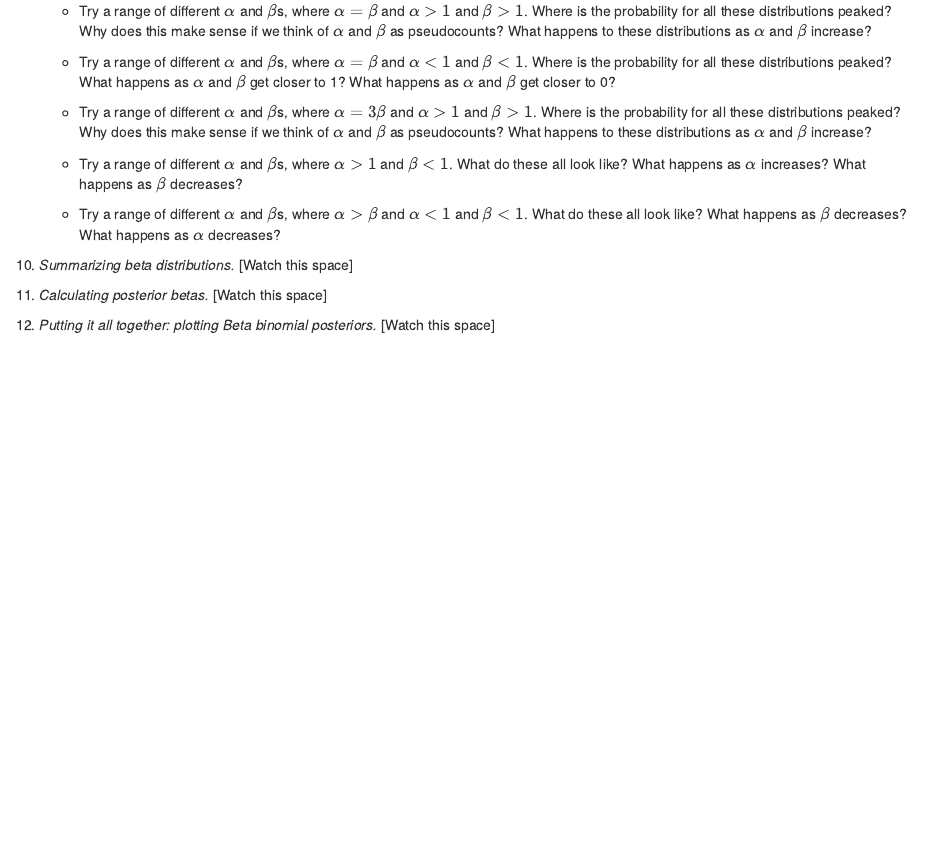
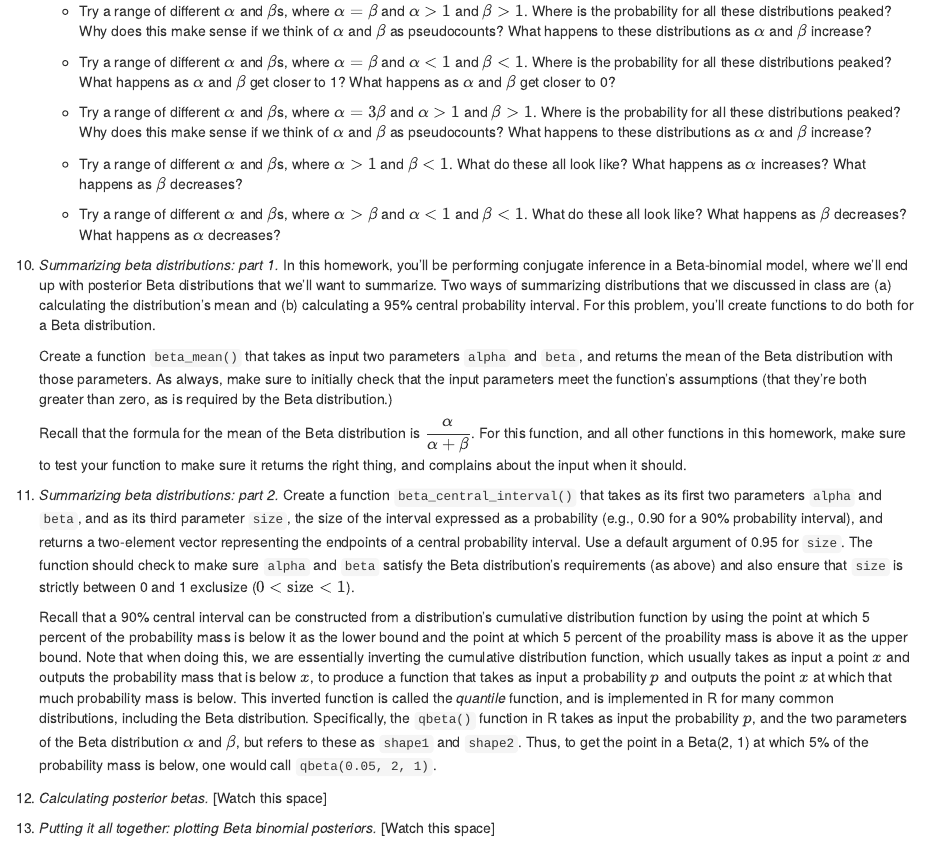
Before and after one commit to kbicknell/ling300winter2015, an R Markdown document (hw/hw2.Rmd): the page in a window 1100 px wide, from 1460 px down. The pictures show the output file hw/hw2.html that the author committed with the source, opened offline.

Commit message:
added beta summarization to hw2

```diff
--- a/hw/hw2.Rmd
+++ b/hw/hw2.Rmd
@@ -70,8 +70,16 @@ Visualization, functions, and conjugate Bayes in R
 
     + Try a range of different $\alpha$ and $\beta$s, where $\alpha > \beta$ and $\alpha < 1$ and $\beta < 1$. What do these all look like? What happens as $\beta$ decreases? What happens as $\alpha$ decreases?
 
-10. *Summarizing beta distributions.* [Watch this space]
+10. *Summarizing beta distributions: part 1.* In this homework, you'll be performing conjugate inference in a Beta-binomial model, where we'll end up with posterior Beta distributions that we'll want to summarize. Two ways of summarizing distributions that we discussed in class are (a) calculating the distribution's mean and (b) calculating a 95% central probability interval. For this problem, you'll create functions to do both for a Beta distribution.
 
-11. *Calculating posterior betas.* [Watch this space]
+    Create a function `beta_mean()` that takes as input two parameters `alpha` and `beta`, and returns the mean of the Beta distribution with those parameters. As always, make sure to initially check that the input parameters meet the function's assumptions (that they're both greater than zero, as is required by the Beta distribution.)
 
-12. *Putting it all together: plotting Beta binomial posteriors.* [Watch this space]
+    Recall that the formula for the mean of the Beta distribution is $\dfrac{\alpha}{\alpha + \beta}$. For this function, and all other functions in this homework, make sure to test your function to make sure it returns the right thing, and complains about the input when it should.
+
+11. *Summarizing beta distributions: part 2.* Create a function `beta_central_interval()` that takes as its first two parameters `alpha` and `beta`, and as its third parameter `size`, the size of the interval expressed as a probability (e.g., 0.90 for a 90% probability interval), and returns a two-element vector representing the endpoints of a central probability interval. Use a default argument of 0.95 for `size`. The function should check to make sure `alpha` and `beta` satisfy the Beta distribution's requirements (as above) and also ensure that `size` is strictly between 0 and 1 exclusize ($0 < \mbox{size} < 1$).
+
+    Recall that a 90% central interval can be constructed from a distribution's cumulative distribution function by using the point at which 5 percent of the probability mass is below it as the lower bound and the point at which 5 percent of the proability mass is above it as the upper bound. Note that when doing this, we are essentially inverting the cumulative distribution function, which usually takes as input a point $x$ and outputs the probability mass that is below $x$, to produce a function that takes as input a probability $p$ and outputs the point $x$ at which that much probability mass is below. This inverted function is called the _quantile_ function, and is implemented in R for many common distributions, including the Beta distribution. Specifically, the `qbeta()` function in R takes as input the probability $p$, and the two parameters of the Beta distribution $\alpha$ and $\beta$, but refers to these as `shape1` and `shape2`. Thus, to get the point in a Beta(2, 1) at which 5% of the probability mass is below, one would call `qbeta(0.05, 2, 1)`.
+
+12. *Calculating posterior betas.* [Watch this space]
+
+13. *Putting it all together: plotting Beta binomial posteriors.* [Watch this space]
```
Also changed, not shown: hw/hw2.html.
